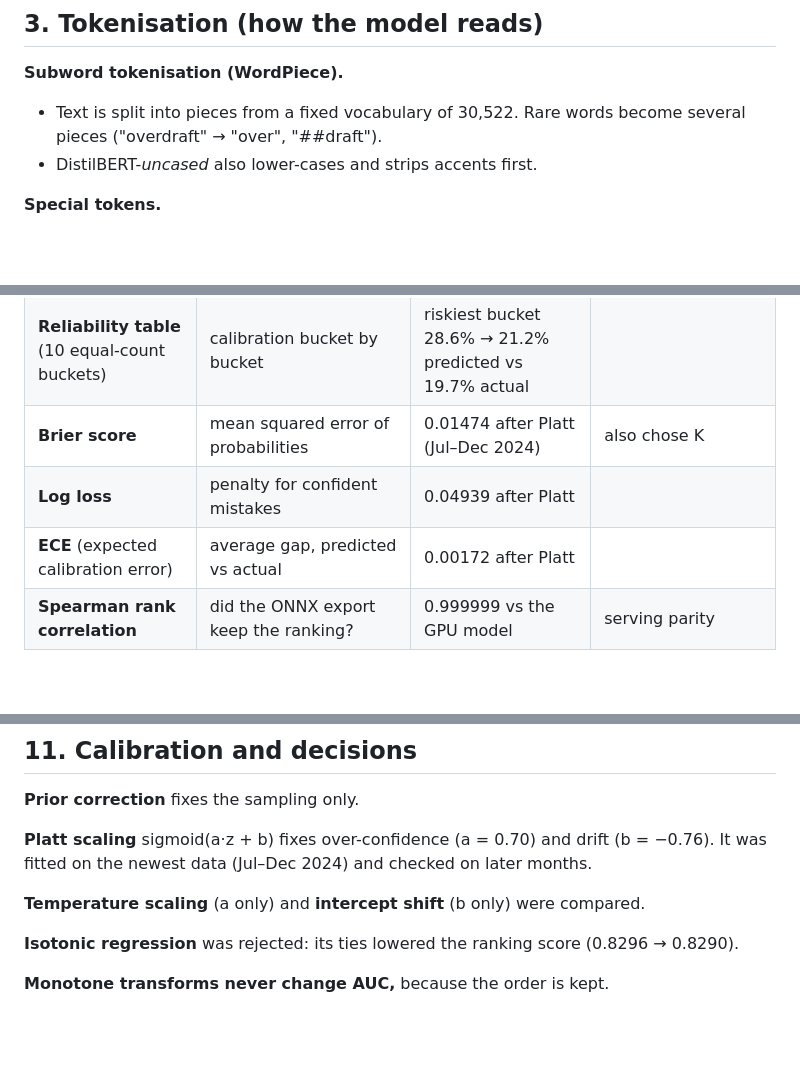
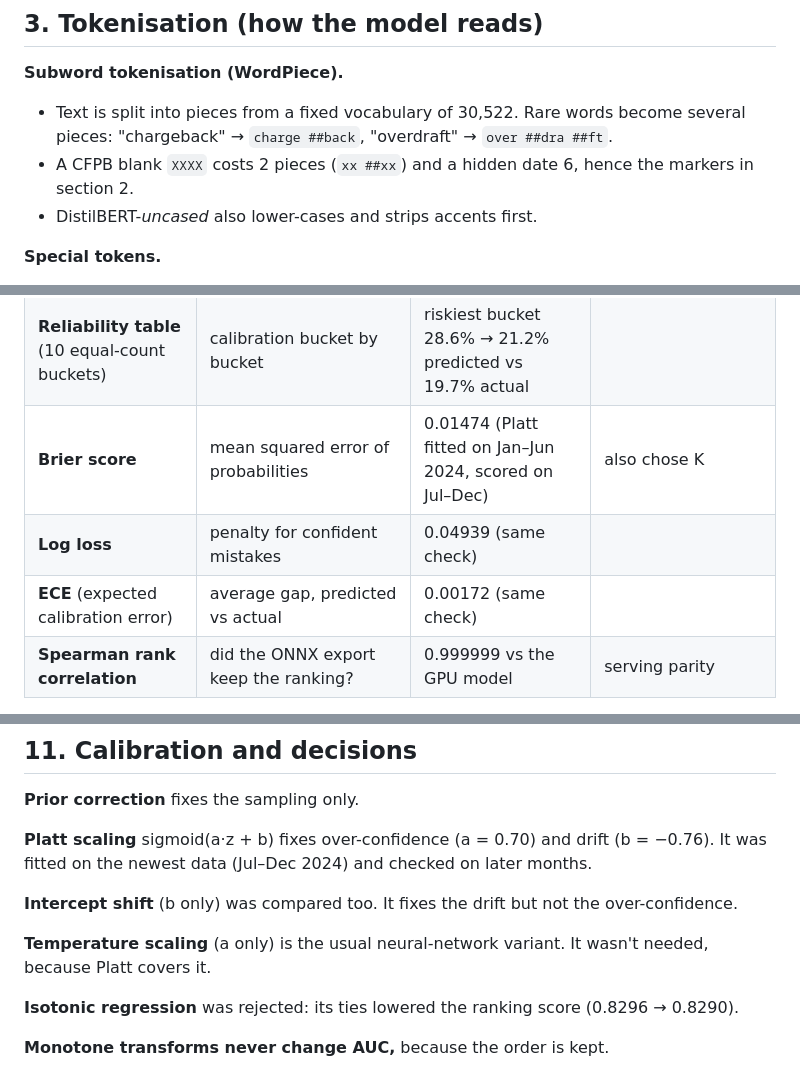
Before and after one commit to Bajaj30/TriageIQ, a Markdown page: NLP.md, 3 parts joined by grey strips. Drawn GitHub-style; blank space fills up the shorter version.

Commit message:
NLP.md: real word-piece examples; precise calibration-check wording
Co-Authored-By: Claude Opus 5.5 <noreply@anthropic.com>

```diff
--- a/NLP.md
+++ b/NLP.md
@@ -91,8 +91,9 @@ pointless, so we tested authenticity with numbers:
 ## 3. Tokenisation (how the model reads)
 
 **Subword tokenisation (WordPiece).**
-- Text is split into pieces from a fixed vocabulary of 30,522. Rare words become several pieces
-  ("overdraft" → "over", "##draft").
+- Text is split into pieces from a fixed vocabulary of 30,522. Rare words become several pieces:
+  "chargeback" → `charge ##back`, "overdraft" → `over ##dra ##ft`.
+- A CFPB blank `XXXX` costs 2 pieces (`xx ##xx`) and a hidden date 6, hence the markers in section 2.
 - DistilBERT-*uncased* also lower-cases and strips accents first.
 
 **Special tokens.**
@@ -287,9 +288,9 @@ them, and a test confirmed it: 19 inputs 0.7500 vs 19 + 16 removed 0.7499.
 | Single-feature AUC | signal in one input alone | used to screen features | |
 | **Calibration**: mean predicted vs actual | do "3%" predictions pay about 3%? | 3.11% vs 2.31% before the fix | probabilities shown to people |
 | **Reliability table** (10 equal-count buckets) | calibration bucket by bucket | riskiest bucket 28.6% → 21.2% predicted vs 19.7% actual | |
-| **Brier score** | mean squared error of probabilities | 0.01474 after Platt (Jul–Dec 2024) | also chose K |
-| **Log loss** | penalty for confident mistakes | 0.04939 after Platt | |
-| **ECE** (expected calibration error) | average gap, predicted vs actual | 0.00172 after Platt | |
+| **Brier score** | mean squared error of probabilities | 0.01474 (Platt fitted on Jan–Jun 2024, scored on Jul–Dec) | also chose K |
+| **Log loss** | penalty for confident mistakes | 0.04939 (same check) | |
+| **ECE** (expected calibration error) | average gap, predicted vs actual | 0.00172 (same check) | |
 | **Spearman rank correlation** | did the ONNX export keep the ranking? | 0.999999 vs the GPU model | serving parity |
 
 **Deliberately not used:**
@@ -323,7 +324,9 @@ the fusion (0.8195 vs 0.8224): DistilBERT already reads "$760" in the text.
 **Platt scaling** sigmoid(a·z + b) fixes over-confidence (a = 0.70) and drift (b = −0.76). It was fitted on the
 newest data (Jul–Dec 2024) and checked on later months.
 
-**Temperature scaling** (a only) and **intercept shift** (b only) were compared.
+**Intercept shift** (b only) was compared too. It fixes the drift but not the over-confidence.
+
+**Temperature scaling** (a only) is the usual neural-network variant. It wasn't needed, because Platt covers it.
 
 **Isotonic regression** was rejected: its ties lowered the ranking score (0.8296 → 0.8290).
 
```
Also changed, not shown: other parts of NLP.md (+1 -1 lines).
